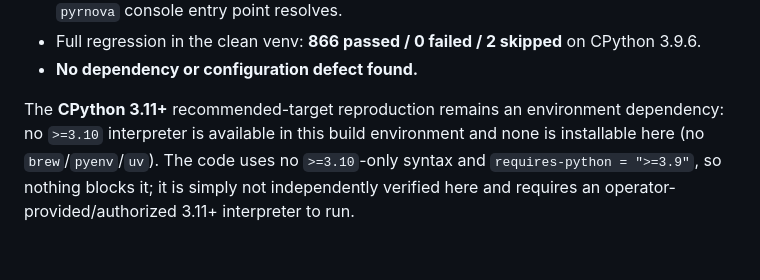
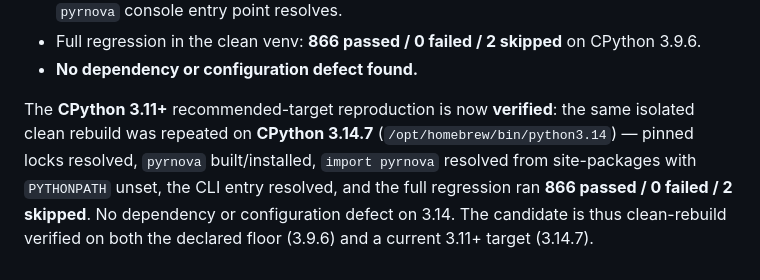
Before and after one commit to stulogic/pyrnova, a Markdown page: docs/operations/RELEASE_INSTALL.md, the part around the change. Drawn GitHub-style.

Commit message:
RC-K: close 3.11+ residual — clean rebuild verified on CPython 3.14.7 (docs only)
Operator updated Python; repeated the identical isolated clean-room rebuild on
CPython 3.14.7: pinned locks resolved, pyrnova built/installed, import from
site-packages with PYTHONPATH unset, CLI entry resolved, full regression
866 passed / 0 failed / 2 skipped. No dependency/config defect on 3.14; no
executable code changed. RC-K is now clean-rebuild verified on both the declared
floor (3.9.6) and a current 3.11+ target (3.14.7) — residual closed, gate PASS.

Co-Authored-By: Claude Opus 4.8 <noreply@anthropic.com>
Claude-Session: https://claude.ai/code/session_01NfiquLvDRgo9VPayVibKJr

```diff
--- a/docs/operations/RELEASE_INSTALL.md
+++ b/docs/operations/RELEASE_INSTALL.md
@@ -78,7 +78,9 @@ the developer `.venv`), installing **only** from `requirements-dev.lock.txt` + `
 - Full regression in the clean venv: **866 passed / 0 failed / 2 skipped** on CPython 3.9.6.
 - **No dependency or configuration defect found.**
 
-The **CPython 3.11+** recommended-target reproduction remains an environment dependency: no `>=3.10`
-interpreter is available in this build environment and none is installable here (no `brew`/`pyenv`/`uv`).
-The code uses no `>=3.10`-only syntax and `requires-python = ">=3.9"`, so nothing blocks it; it is simply
-not independently verified here and requires an operator-provided/authorized 3.11+ interpreter to run.
+The **CPython 3.11+** recommended-target reproduction is now **verified**: the same isolated clean rebuild
+was repeated on **CPython 3.14.7** (`/opt/homebrew/bin/python3.14`) — pinned locks resolved, `pyrnova`
+built/installed, `import pyrnova` resolved from site-packages with `PYTHONPATH` unset, the CLI entry
+resolved, and the full regression ran **866 passed / 0 failed / 2 skipped**. No dependency or
+configuration defect on 3.14. The candidate is thus clean-rebuild verified on both the declared floor
+(3.9.6) and a current 3.11+ target (3.14.7).
```
Also changed, not shown: 2 other files.
